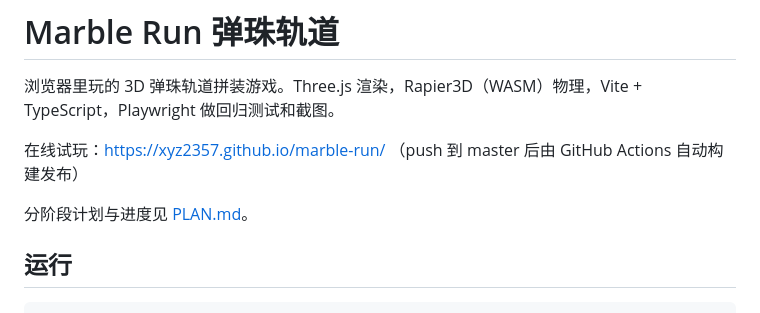
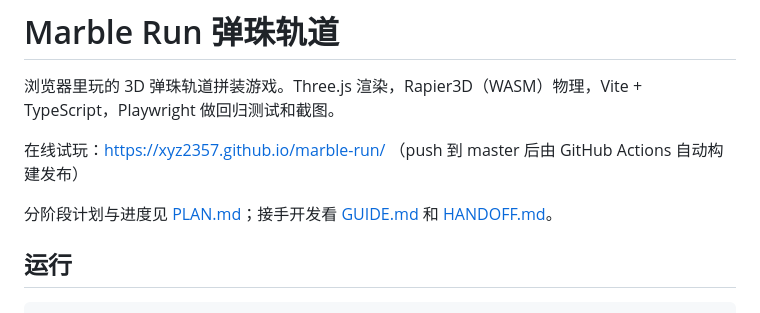
Before and after one commit to xyz2357/marble-run, a Markdown page: README.md, the part around the change. GitHub-like rendering.

```diff
--- a/README.md
+++ b/README.md
@@ -4,7 +4,7 @@
 
 在线试玩：https://xyz2357.github.io/marble-run/ （push 到 master 后由 GitHub Actions 自动构建发布）
 
-分阶段计划与进度见 [PLAN.md](PLAN.md)。
+分阶段计划与进度见 [PLAN.md](PLAN.md)；接手开发看 [GUIDE.md](GUIDE.md) 和 [HANDOFF.md](HANDOFF.md)。
 
 ## 运行
 
```
Also changed, not shown: GUIDE.md (added, +211 -0 lines), HANDOFF.md (+3 -1 lines).
